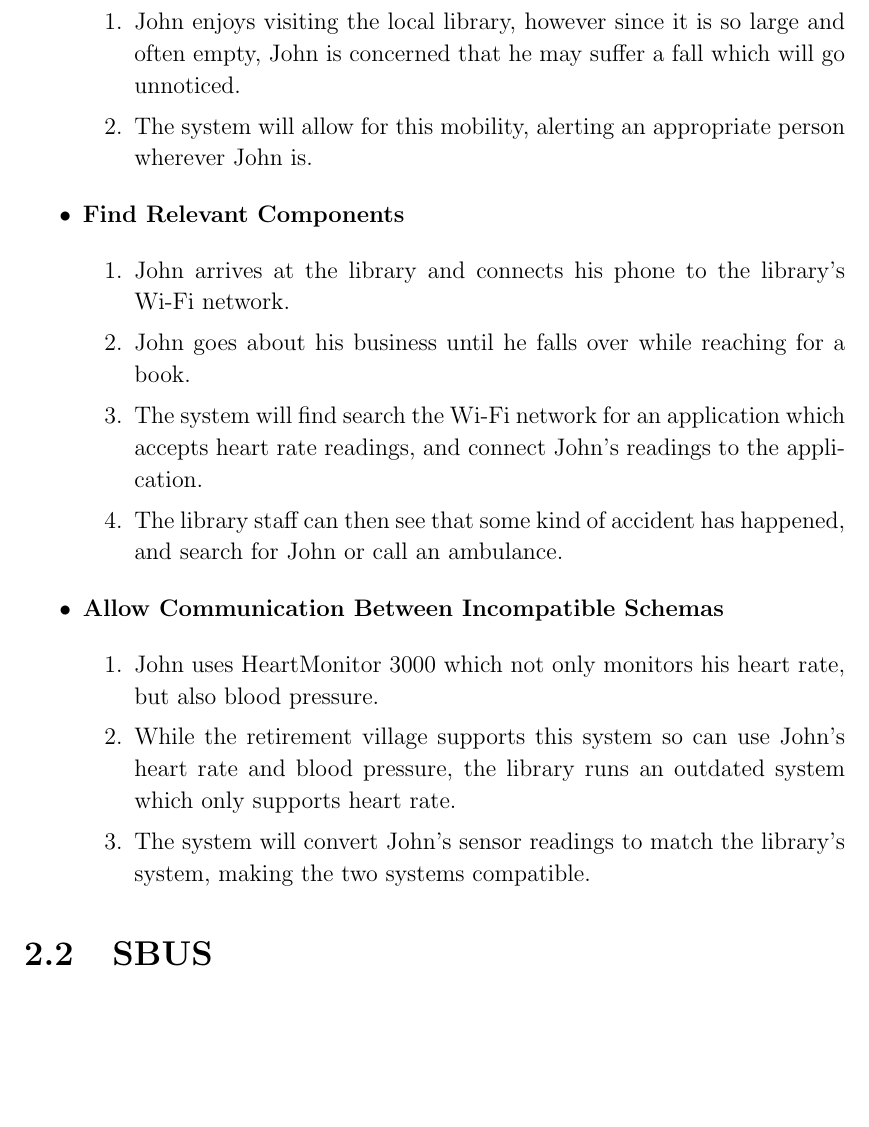
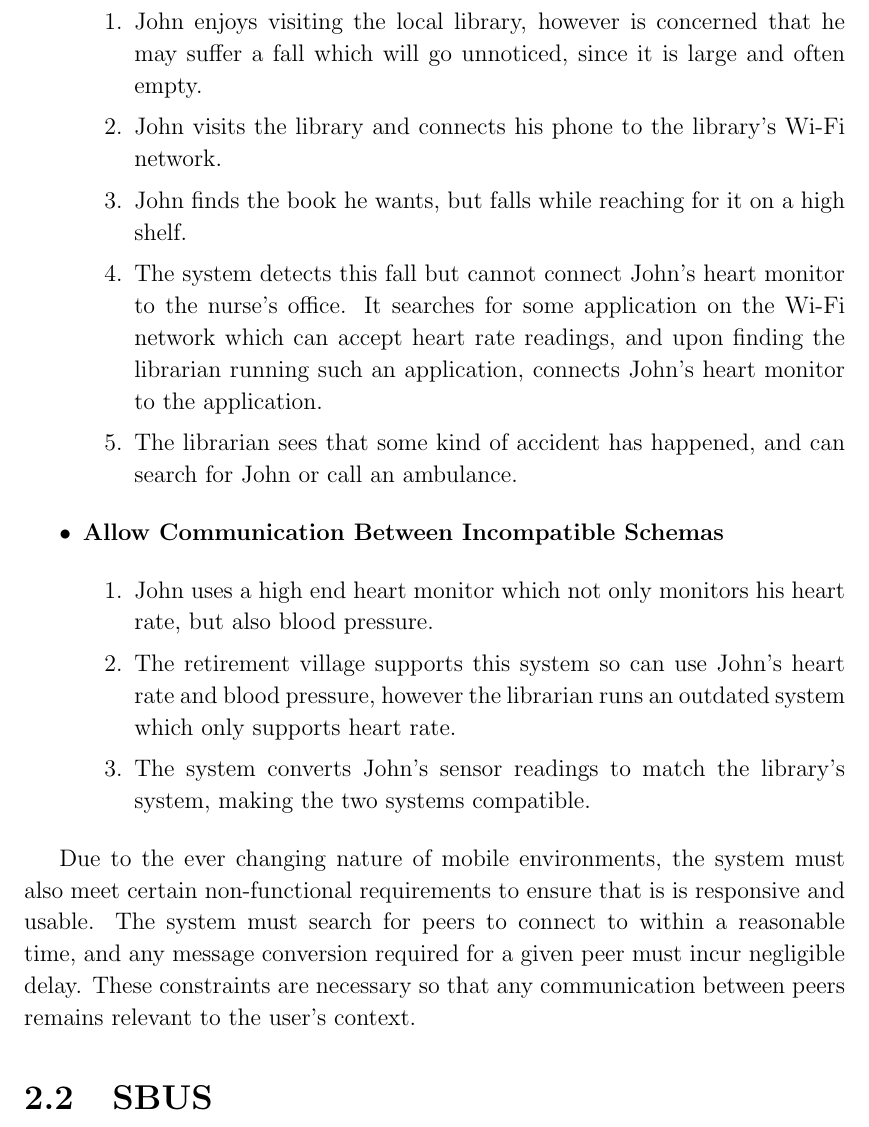
Before and after one commit to tomcsmith1990/sbus-android, a LaTeX thesis (SBUS-Android/diss/diss.tex): part of page 14 of 47, cut so that both start at the same text, the shorter picture padded with empty space. Compiled offline with pdfLaTeX.

Commit message:
Diss: reword some preparation, add non functional requirements

```diff
--- a/SBUS-Android/diss/diss.tex
+++ b/SBUS-Android/diss/diss.tex
@@ -256,23 +256,15 @@ The following use cases show John's requirements of the system.
 
 \begin{enumerate}
 
-\item John enjoys visiting the local library, however since it is so large and often empty, John is concerned that he may suffer a fall which will go unnoticed.
+\item John enjoys visiting the local library, however is concerned that he may suffer a fall which will go unnoticed, since it is large and often empty.
 
-\item The system will allow for this mobility, alerting an appropriate person wherever John is.
+\item John visits the library and connects his phone to the library's Wi-Fi network.
 
-\end{enumerate}
+\item John finds the book he wants, but falls while reaching for it on a high shelf.
 
-\item {\bf Find Relevant Components}
+\item The system detects this fall but cannot connect John's heart monitor to the nurse's office. It searches for some application on the Wi-Fi network which can accept heart rate readings, and upon finding the librarian running such an application, connects John's heart monitor to the application.
 
-\begin{enumerate}
-
-\item John arrives at the library and connects his phone to the library's Wi-Fi network.
-
-\item John goes about his business until he falls over while reaching for a book.
-
-\item The system will find search the Wi-Fi network for an application which accepts heart rate readings, and connect John's readings to the application.
-
-\item The library staff can then see that some kind of accident has happened, and search for John or call an ambulance.
+\item The librarian sees that some kind of accident has happened, and can search for John or call an ambulance.
 
 \end{enumerate}
 
@@ -280,13 +272,18 @@ The following use cases show John's requirements of the system.
 
 \begin{enumerate}
 
-\item John uses HeartMonitor 3000 which not only monitors his heart rate, but also blood pressure.
+\item John uses a high end heart monitor which not only monitors his heart rate, but also blood pressure.
 
-\item While the retirement village supports this system so can use John's heart rate and blood pressure, the library runs an outdated system which only supports heart rate.
+\item The retirement village supports this system so can use John's heart rate and blood pressure, however the librarian runs an outdated system which only supports heart rate.
 
-\item The system will convert John's sensor readings to match the library's system, making the two systems compatible.
+\item The system converts John's sensor readings to match the library's system, making the two systems compatible.
 
 \end{enumerate}
 
 \end{itemize}
 
+%TODO: more of this.
+% non-functional requirements
+Due to the ever changing nature of mobile environments, the system must also meet certain non-functional requirements to ensure that is is responsive and usable.
+The system must search for peers to connect to within a reasonable time, and any message conversion required for a given peer must incur negligible delay.
+These constraints are necessary so that any communication between peers remains relevant to the user's context.
```
Also changed, not shown: SBUS-Android/diss/diss.tex (29 more changed lines).
